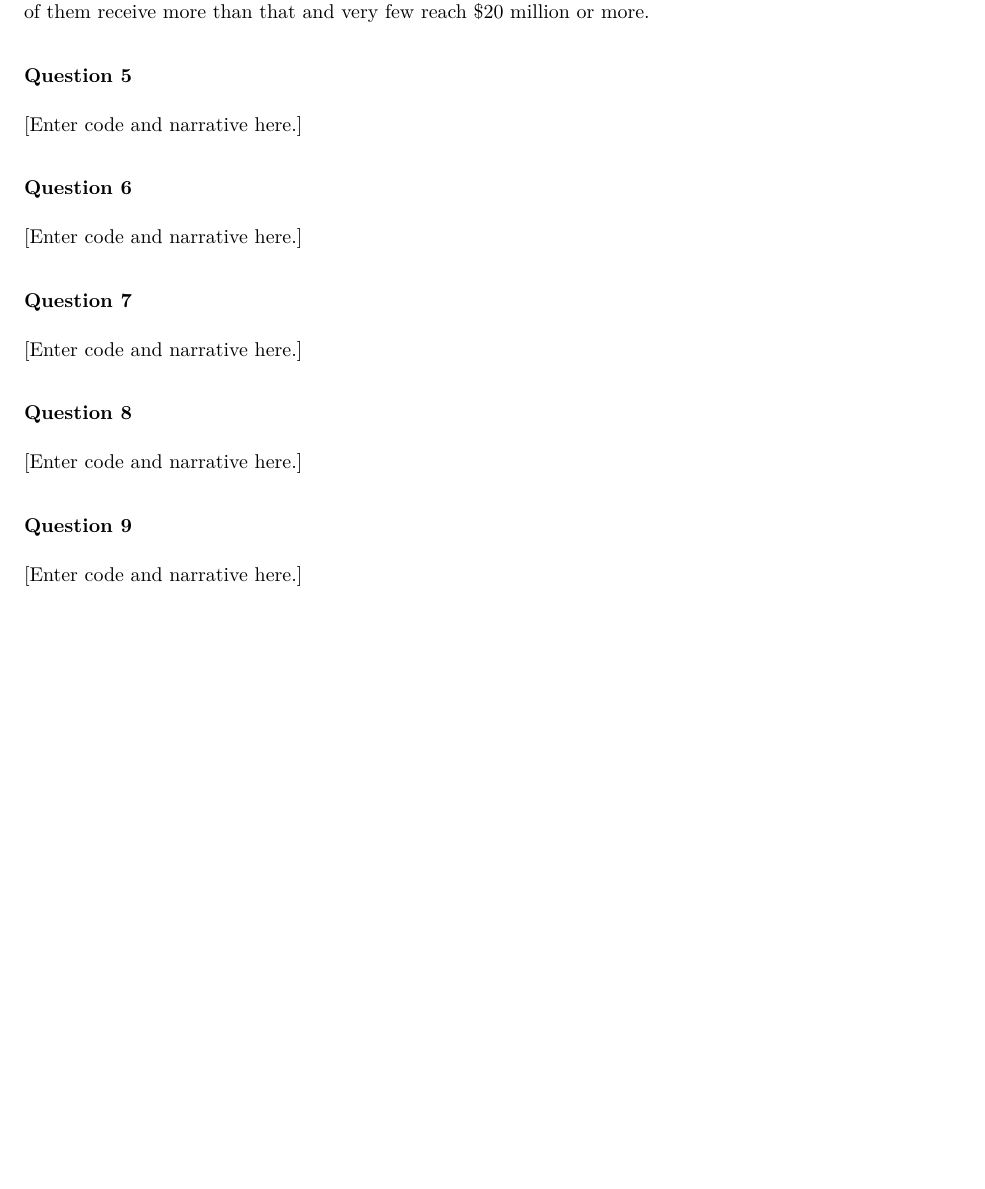
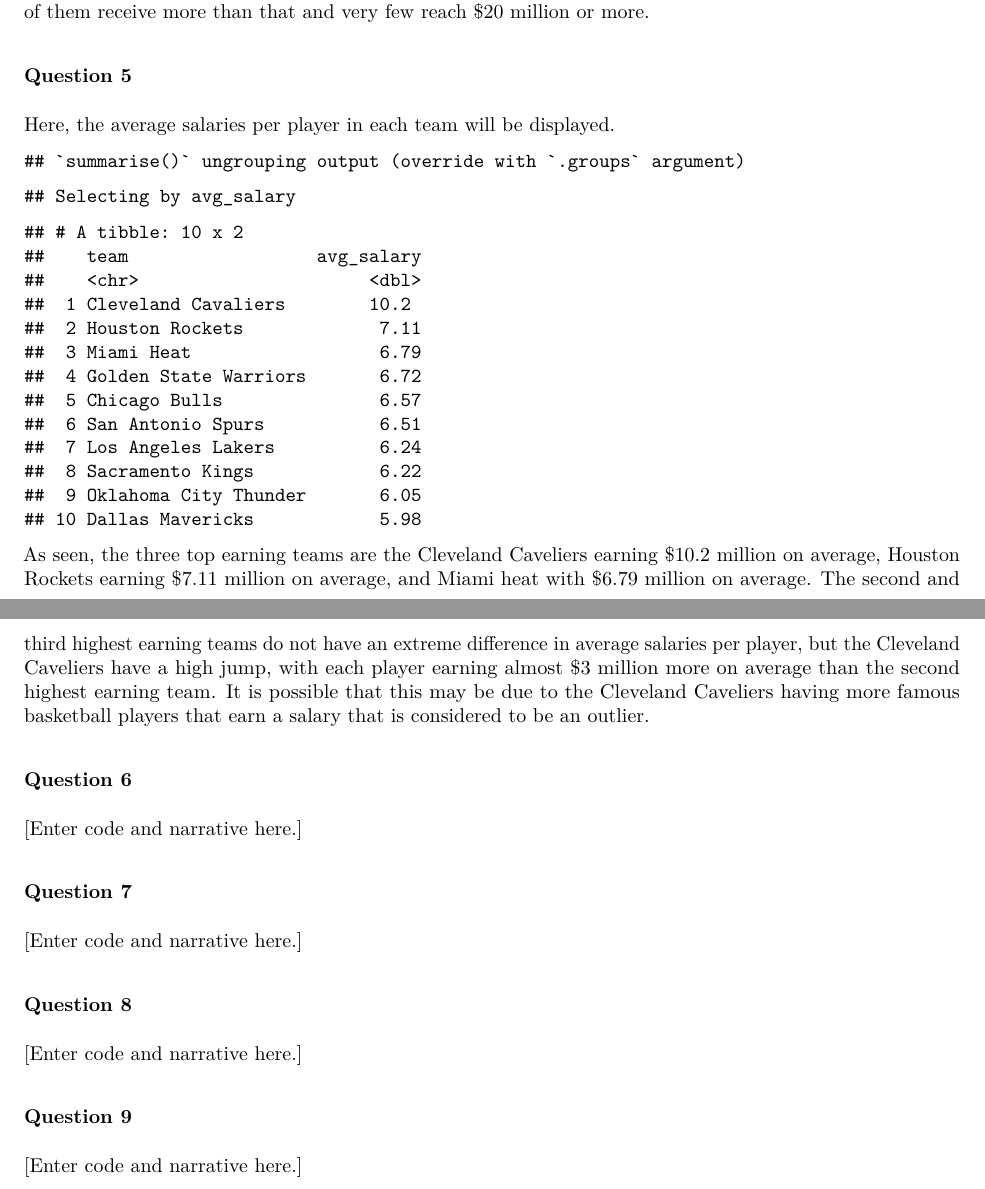
Before and after one commit to rcnj-ids-fa20/exam-1-kamilapalys, an R Markdown document (exam-01.Rmd): part of page 4 of 5 before the commit and two parts of pages 4 and 5 of 5 after it, the two joined at a grey line, cut so that both start at the same text, the shorter picture padded with empty space. The pictures show the output file exam-01.pdf that the author committed with the source.

Commit message:
Completed question 5, edited narrative in Q3.

````diff
--- a/exam-01.Rmd
+++ b/exam-01.Rmd
@@ -93,4 +93,6 @@
 
 ### Question 5
 
-[Enter code and narrative here.]
+Here, the average salaries per player in each team will be displayed.
+
+```{r}
@@ -97,3 +103,7 @@
+  top_n(10)
+```
+
+As seen, the three top earning teams are the Cleveland Caveliers earning $10.2 million on average, Houston Rockets earning $7.11 million on average, and Miami heat with $6.79 million on average. The second and third highest earning teams do not have an extreme difference in average salaries per player, but the Cleveland Caveliers have a high jump, with each player earning almost $3 million more on average than the second highest earning team. It is possible that this may be due to the Cleveland Caveliers having more famous basketball players that earn a salary that is considered to be an outlier.
 
 ### Question 6
 
````
Also changed, not shown: exam-01.pdf, exam-01.Rmd (6 more changed lines).
